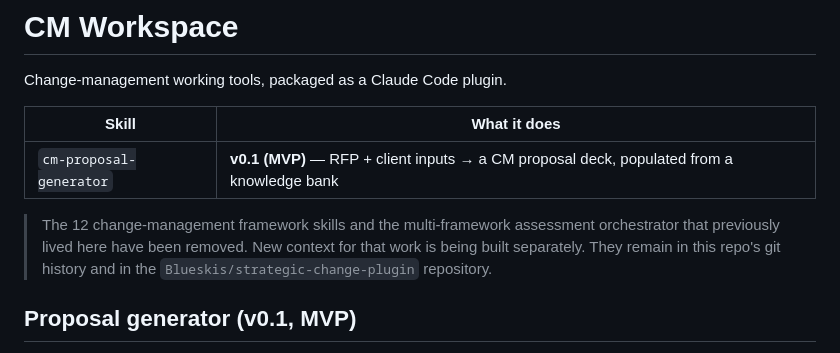
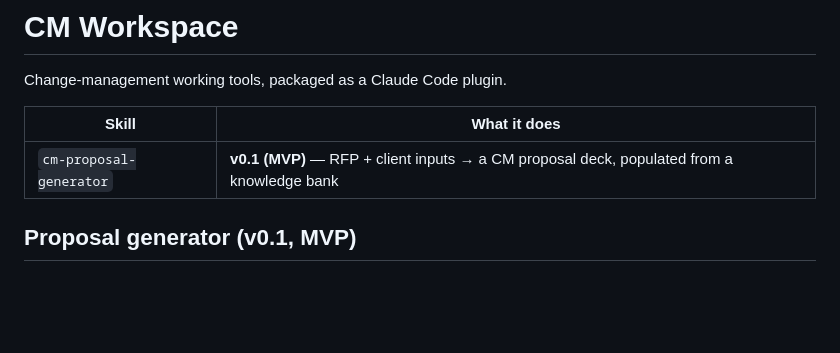
Before and after one commit to Blueskis/CMWorkspace, a Markdown page: README.md, the part around the change. Rendered like a GitHub page; blank space fills up the shorter version.

Commit message:
Drop the README note referencing the removed framework skills
The note explained where the 12 framework skills and the assessment orchestrator
went. That explanation is itself a reference to them, and this repository should
carry none.

Co-Authored-By: Claude Opus 5 <noreply@anthropic.com>
Claude-Session: https://claude.ai/code/session_01MirAQXbxdzfSTQQNKEavjn

```diff
--- a/README.md
+++ b/README.md
@@ -5,11 +5,6 @@ Change-management working tools, packaged as a Claude Code plugin.
 | Skill | What it does |
 |---|---|
 | `cm-proposal-generator` | **v0.1 (MVP)** — RFP + client inputs → a CM proposal deck, populated from a knowledge bank |
-
-> The 12 change-management framework skills and the multi-framework assessment
-> orchestrator that previously lived here have been removed. New context for that work is
-> being built separately. They remain in this repo's git history and in the
-> `Blueskis/strategic-change-plugin` repository.
 
 ## Proposal generator (v0.1, MVP)
 
```
